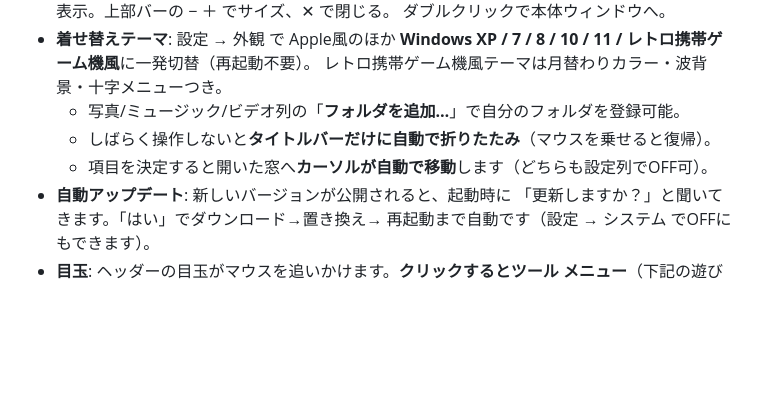
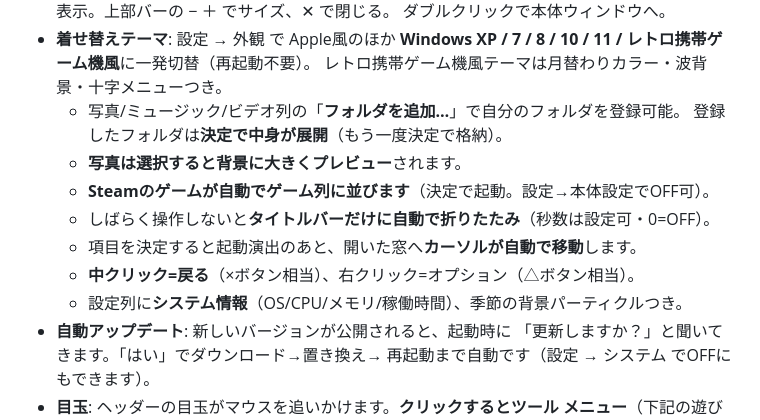
Before and after one commit to FutureX-jp/shortcut-bar, a Markdown page: README.md, the part around the change. Drawn GitHub-style; blank space fills up the shorter version.

Commit message:
docs: v1.2.0 features

```diff
--- a/README.md
+++ b/README.md
@@ -49,8 +49,13 @@
   **Windows XP / 7 / 8 / 10 / 11 / レトロ携帯ゲーム機風**に一発切替（再起動不要）。
   レトロ携帯ゲーム機風テーマは月替わりカラー・波背景・十字メニューつき。
   - 写真/ミュージック/ビデオ列の「**フォルダを追加…**」で自分のフォルダを登録可能。
-  - しばらく操作しないと**タイトルバーだけに自動で折りたたみ**（マウスを乗せると復帰）。
-  - 項目を決定すると開いた窓へ**カーソルが自動で移動**します（どちらも設定列でOFF可）。
+    登録したフォルダは**決定で中身が展開**（もう一度決定で格納）。
+  - **写真は選択すると背景に大きくプレビュー**されます。
+  - **Steamのゲームが自動でゲーム列に並びます**（決定で起動。設定→本体設定でOFF可）。
+  - しばらく操作しないと**タイトルバーだけに自動で折りたたみ**（秒数は設定可・0=OFF）。
+  - 項目を決定すると起動演出のあと、開いた窓へ**カーソルが自動で移動**します。
+  - **中クリック=戻る**（×ボタン相当）、右クリック=オプション（△ボタン相当）。
+  - 設定列に**システム情報**（OS/CPU/メモリ/稼働時間）、季節の背景パーティクルつき。
 - **自動アップデート**: 新しいバージョンが公開されると、起動時に
   「更新しますか？」と聞いてきます。「はい」でダウンロード→置き換え→
   再起動まで自動です（設定 → システム でOFFにもできます）。
```
